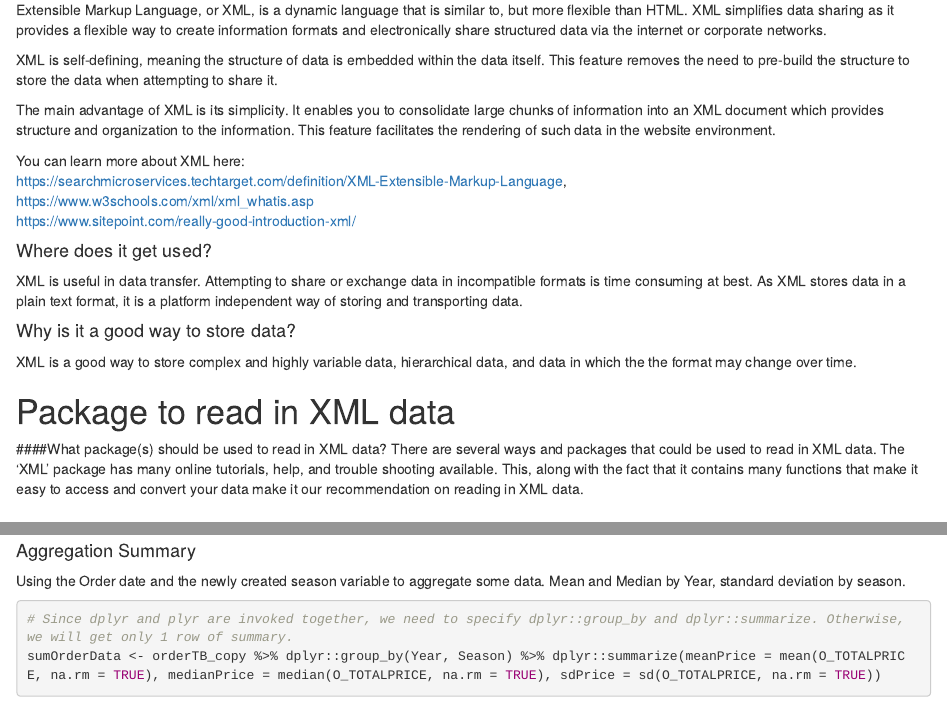
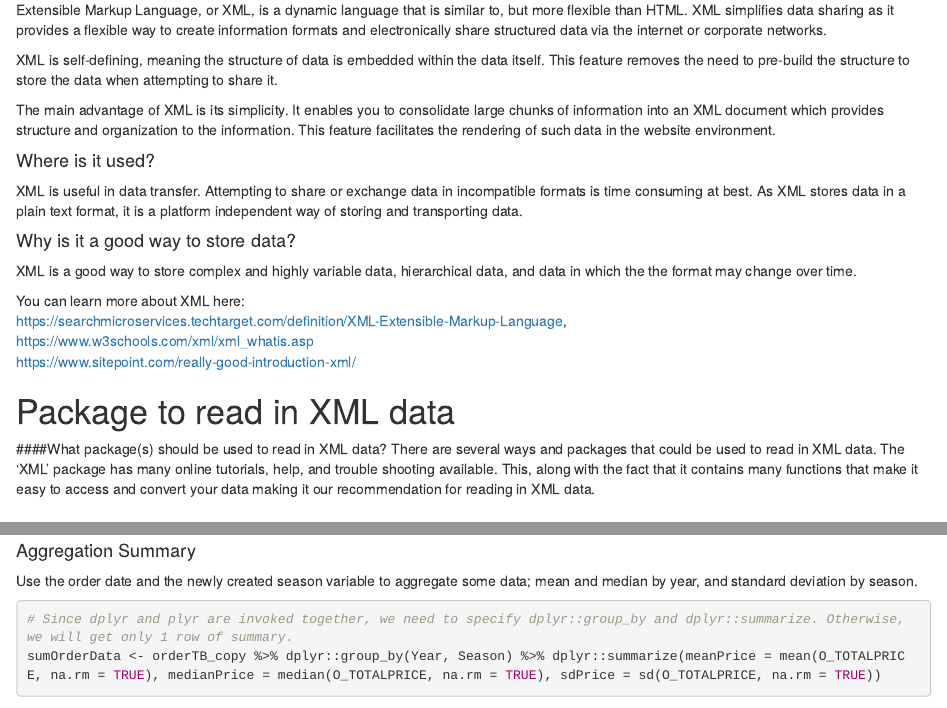
Before and after one commit to caramsla/ST590-Project1, an R Markdown document (Project 1.Rmd): the page in a window 1100 px wide, from 240 px down, and a second part further down, joined at a grey line. Rendered offline with R 4.5, knitr and Pandoc, with nearby package versions; some code elsewhere in the file could not run offline.

Commit message:
Minor language/formatting edits

````diff
--- a/Project 1.Rmd
+++ b/Project 1.Rmd
@@ -21,20 +21,20 @@ XML is self-defining, meaning the structure of data is embedded within the data
 
 The main advantage of XML is its simplicity. It enables you to consolidate large chunks of information into an XML document which provides structure and organization to the information. This feature facilitates the rendering of such data in the website environment.<br>
 
+#### Where is it used?
+XML is useful in data transfer. Attempting to share or exchange data in incompatible formats is time consuming at best. As XML stores data in a plain text format, it is a platform independent way of storing and transporting data.
+
+#### Why is it a good way to store data?
+XML is a good way to store complex and highly variable data, hierarchical data, and data in which the the format may change over time.
+
 You can learn more about XML here:<br>
 <https://searchmicroservices.techtarget.com/definition/XML-Extensible-Markup-Language>,<br>
 <https://www.w3schools.com/xml/xml_whatis.asp><br>
 <https://www.sitepoint.com/really-good-introduction-xml/><br>
 
-#### Where does it get used?
-XML is useful in data transfer. Attempting to share or exchange data in incompatible formats is time consuming at best. As XML stores data in a plain text format, it is a platform independent way of storing and transporting data.
-
-#### Why is it a good way to store data?
-XML is a good way to store complex and highly variable data, hierarchical data, and data in which the the format may change over time.
-
 # Package to read in XML data
 ####What package(s) should be used to read in XML data?
-There are several ways and packages that could be used to read in XML data.  The 'XML' package has many online tutorials, help, and trouble shooting available.  This, along with the fact that it contains many functions that make it easy to access and convert your data make it our recommendation on reading in XML data.
+There are several ways and packages that could be used to read in XML data.  The 'XML' package has many online tutorials, help, and trouble shooting available.  This, along with the fact that it contains many functions that make it easy to access and convert your data making it our recommendation for reading in XML data.
 
 # Reading in data and performing some sample analysis
 
@@ -127,7 +127,7 @@ orderTB_copy$Year <- as.integer(year(orderTB_copy$O_ORDERDATE))
 ```
 
 #### Aggregation Summary
-Using the Order date and the newly created season variable to aggregate some data. Mean and Median by Year, standard deviation by season.
+Use the order date and the newly created season variable to aggregate some data; mean and median by year, and standard deviation by season.
 ```{r Summaries}
 # Since dplyr and plyr are invoked together, we need to specify dplyr::group_by and dplyr::summarize. Otherwise, we will get only 1 row of summary.
 sumOrderData <- orderTB_copy %>% dplyr::group_by(Year, Season) %>% dplyr::summarize(meanPrice = mean(O_TOTALPRICE, na.rm = TRUE), medianPrice = median(O_TOTALPRICE, na.rm = TRUE), sdPrice = sd(O_TOTALPRICE, na.rm = TRUE))
````
Also changed, not shown: Project_1.html, Project 1.Rmd (4 more changed lines).
